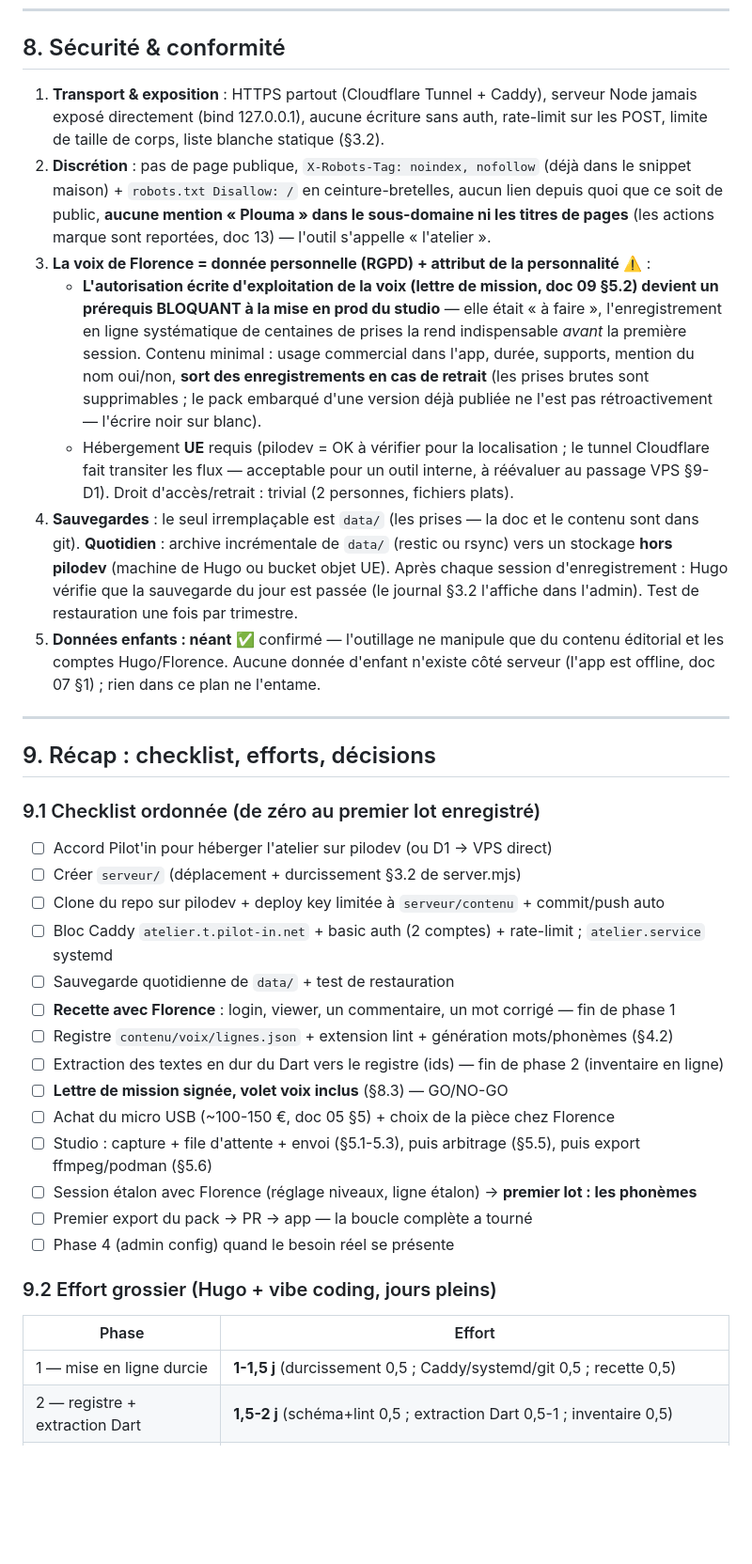
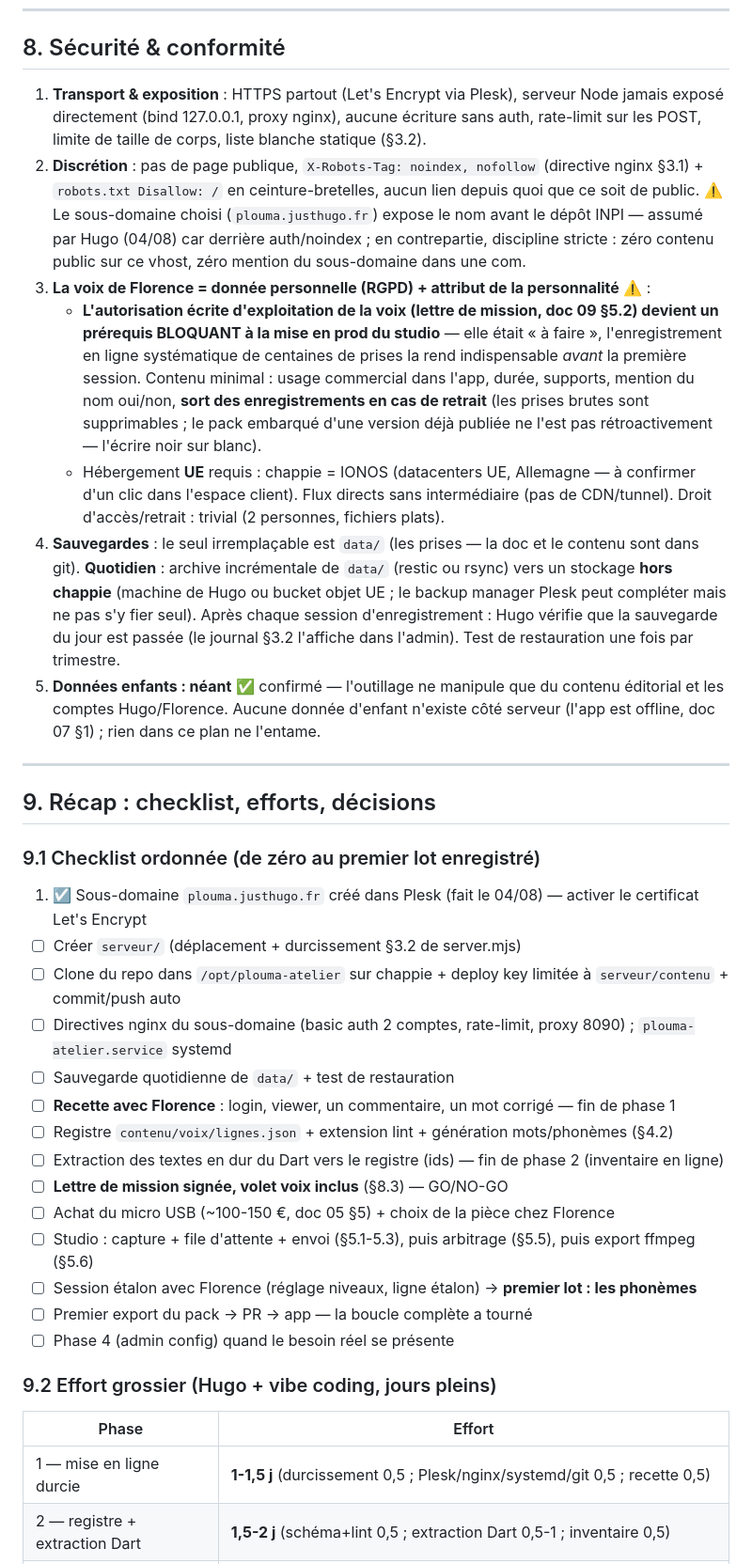
Before and after one commit to Hrobitaillie/nooma, a Markdown page: docs/18-mise-en-ligne-et-studio.md, the part around one of its changes. Shown at 94% size. Rendered like a GitHub page; blank space fills up the shorter version.

```diff
--- a/docs/18-mise-en-ligne-et-studio.md
+++ b/docs/18-mise-en-ligne-et-studio.md
@@ -272,12 +272,12 @@ data/                     # serveur uniquement, GITIGNORÉ : audio des prises, e
 
 ## 8. Sécurité & conformité
 
-1. **Transport & exposition** : HTTPS partout (Cloudflare Tunnel + Caddy), serveur Node jamais exposé directement (bind 127.0.0.1), aucune écriture sans auth, rate-limit sur les POST, limite de taille de corps, liste blanche statique (§3.2).
-2. **Discrétion** : pas de page publique, `X-Robots-Tag: noindex, nofollow` (déjà dans le snippet maison) + `robots.txt Disallow: /` en ceinture-bretelles, aucun lien depuis quoi que ce soit de public, **aucune mention « Plouma » dans le sous-domaine ni les titres de pages** (les actions marque sont reportées, doc 13) — l'outil s'appelle « l'atelier ».
+1. **Transport & exposition** : HTTPS partout (Let's Encrypt via Plesk), serveur Node jamais exposé directement (bind 127.0.0.1, proxy nginx), aucune écriture sans auth, rate-limit sur les POST, limite de taille de corps, liste blanche statique (§3.2).
+2. **Discrétion** : pas de page publique, `X-Robots-Tag: noindex, nofollow` (directive nginx §3.1) + `robots.txt Disallow: /` en ceinture-bretelles, aucun lien depuis quoi que ce soit de public. ⚠️ Le sous-domaine choisi (`plouma.justhugo.fr`) expose le nom avant le dépôt INPI — assumé par Hugo (04/08) car derrière auth/noindex ; en contrepartie, discipline stricte : zéro contenu public sur ce vhost, zéro mention du sous-domaine dans une com.
 3. **La voix de Florence = donnée personnelle (RGPD) + attribut de la personnalité** ⚠️ :
    - **L'autorisation écrite d'exploitation de la voix (lettre de mission, doc 09 §5.2) devient un prérequis BLOQUANT à la mise en prod du studio** — elle était « à faire », l'enregistrement en ligne systématique de centaines de prises la rend indispensable *avant* la première session. Contenu minimal : usage commercial dans l'app, durée, supports, mention du nom oui/non, **sort des enregistrements en cas de retrait** (les prises brutes sont supprimables ; le pack embarqué d'une version déjà publiée ne l'est pas rétroactivement — l'écrire noir sur blanc).
-   - Hébergement **UE** requis (pilodev = OK à vérifier pour la localisation ; le tunnel Cloudflare fait transiter les flux — acceptable pour un outil interne, à réévaluer au passage VPS §9-D1). Droit d'accès/retrait : trivial (2 personnes, fichiers plats).
-4. **Sauvegardes** : le seul irremplaçable est `data/` (les prises — la doc et le contenu sont dans git). **Quotidien** : archive incrémentale de `data/` (restic ou rsync) vers un stockage **hors pilodev** (machine de Hugo ou bucket objet UE). Après chaque session d'enregistrement : Hugo vérifie que la sauvegarde du jour est passée (le journal §3.2 l'affiche dans l'admin). Test de restauration une fois par trimestre.
+   - Hébergement **UE** requis : chappie = IONOS (datacenters UE, Allemagne — à confirmer d'un clic dans l'espace client). Flux directs sans intermédiaire (pas de CDN/tunnel). Droit d'accès/retrait : trivial (2 personnes, fichiers plats).
+4. **Sauvegardes** : le seul irremplaçable est `data/` (les prises — la doc et le contenu sont dans git). **Quotidien** : archive incrémentale de `data/` (restic ou rsync) vers un stockage **hors chappie** (machine de Hugo ou bucket objet UE ; le backup manager Plesk peut compléter mais ne pas s'y fier seul). Après chaque session d'enregistrement : Hugo vérifie que la sauvegarde du jour est passée (le journal §3.2 l'affiche dans l'admin). Test de restauration une fois par trimestre.
 5. **Données enfants : néant** ✅ confirmé — l'outillage ne manipule que du contenu éditorial et les comptes Hugo/Florence. Aucune donnée d'enfant n'existe côté serveur (l'app est offline, doc 07 §1) ; rien dans ce plan ne l'entame.
 
 ---
@@ -286,17 +286,17 @@ data/                     # serveur uniquement, GITIGNORÉ : audio des prises, e
 
 ### 9.1 Checklist ordonnée (de zéro au premier lot enregistré)
 
-1. ☐ Accord Pilot'in pour héberger l'atelier sur pilodev (ou D1 → VPS direct)
+1. ☑ Sous-domaine `plouma.justhugo.fr` créé dans Plesk (fait le 04/08) — activer le certificat Let's Encrypt
 2. ☐ Créer `serveur/` (déplacement + durcissement §3.2 de server.mjs)
-3. ☐ Clone du repo sur pilodev + deploy key limitée à `serveur/contenu` + commit/push auto
-4. ☐ Bloc Caddy `atelier.t.pilot-in.net` + basic auth (2 comptes) + rate-limit ; `atelier.service` systemd
+3. ☐ Clone du repo dans `/opt/plouma-atelier` sur chappie + deploy key limitée à `serveur/contenu` + commit/push auto
+4. ☐ Directives nginx du sous-domaine (basic auth 2 comptes, rate-limit, proxy 8090) ; `plouma-atelier.service` systemd
 5. ☐ Sauvegarde quotidienne de `data/` + test de restauration
 6. ☐ **Recette avec Florence** : login, viewer, un commentaire, un mot corrigé — fin de phase 1
 7. ☐ Registre `contenu/voix/lignes.json` + extension lint + génération mots/phonèmes (§4.2)
 8. ☐ Extraction des textes en dur du Dart vers le registre (ids) — fin de phase 2 (inventaire en ligne)
 9. ☐ **Lettre de mission signée, volet voix inclus** (§8.3) — GO/NO-GO
 10. ☐ Achat du micro USB (~100-150 €, doc 05 §5) + choix de la pièce chez Florence
-11. ☐ Studio : capture + file d'attente + envoi (§5.1-5.3), puis arbitrage (§5.5), puis export ffmpeg/podman (§5.6)
+11. ☐ Studio : capture + file d'attente + envoi (§5.1-5.3), puis arbitrage (§5.5), puis export ffmpeg (§5.6)
 12. ☐ Session étalon avec Florence (réglage niveaux, ligne étalon) → **premier lot : les phonèmes**
 13. ☐ Premier export du pack → PR → app — la boucle complète a tourné
 14. ☐ Phase 4 (admin config) quand le besoin réel se présente
@@ -305,7 +305,7 @@ data/                     # serveur uniquement, GITIGNORÉ : audio des prises, e
 
 | Phase | Effort |
 |---|---|
-| 1 — mise en ligne durcie | **1-1,5 j** (durcissement 0,5 ; Caddy/systemd/git 0,5 ; recette 0,5) |
+| 1 — mise en ligne durcie | **1-1,5 j** (durcissement 0,5 ; Plesk/nginx/systemd/git 0,5 ; recette 0,5) |
 | 2 — registre + extraction Dart | **1,5-2 j** (schéma+lint 0,5 ; extraction Dart 0,5-1 ; inventaire 0,5) |
 | 3 — studio | **4-6 j** (capture/UX 2 ; prises/arbitrage 1-1,5 ; export ffmpeg 1 ; polish sessions réelles 1) |
 | 4 — admin config | **2-3 j** (formulaires graphe + garde-fous) |
```
Also changed, not shown: other parts of docs/18-mise-en-ligne-et-studio.md (+36 -36 lines).
